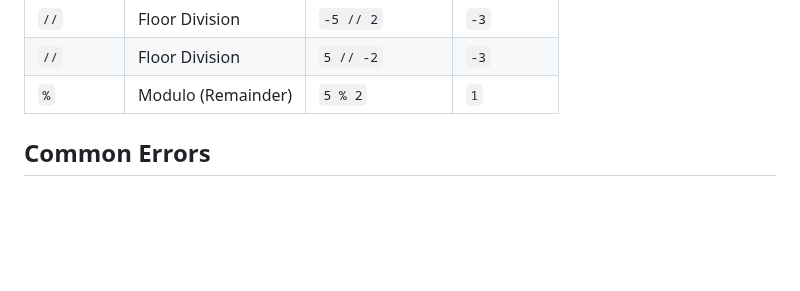
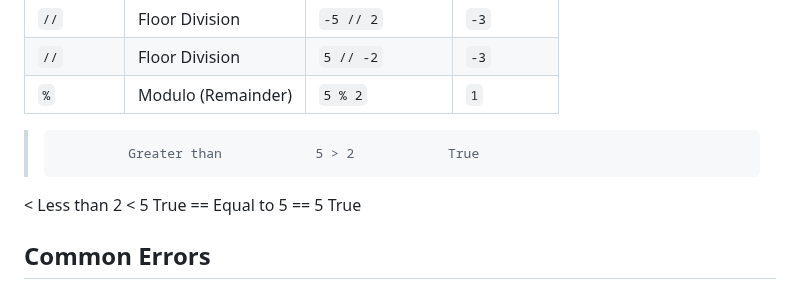
Before and after one commit to aminbiography/Google-IT-Automation-with-Python-Professional-Certificate, a Markdown page: Course - 1 - Crash Course on Python/Module - 2 README.md, the part around the change. GitHub-like rendering; blank space fills up the shorter version.

```diff
--- a/Course - 1 - Crash Course on Python/Module - 2 README.md
+++ b/Course - 1 - Crash Course on Python/Module - 2 README.md
@@ -54,6 +54,9 @@ score_list: list[int] = [90, 85, 78]
 | `//`     | Floor Division     | `-5 // 2` | `-3`   |
 | `//`     | Floor Division     | `5 // -2` | `-3`   |
 | `%`      | Modulo (Remainder) | `5 % 2`  | `1`    |
+>              Greater than            5 > 2            True
+<              Less than               2 < 5            True
+==             Equal to                5 == 5           True
 
 
 ## Common Errors
```
